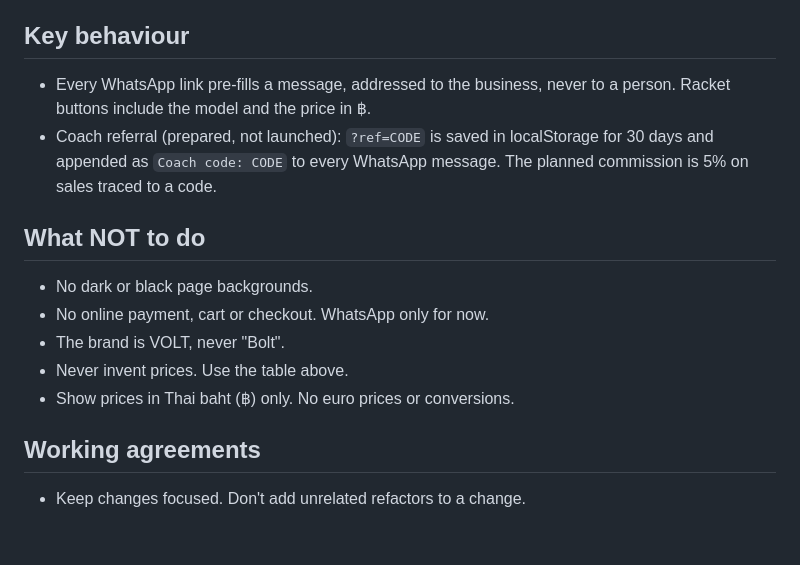
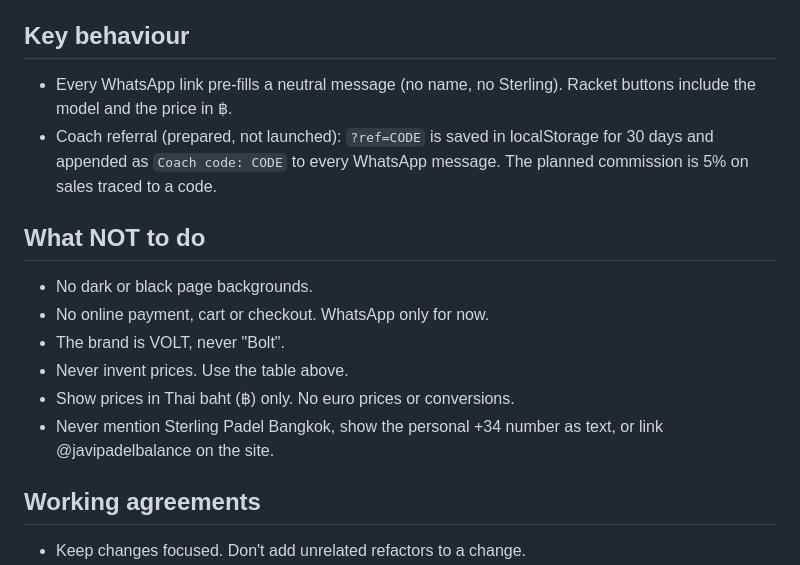
Before and after one commit to javitortajada13/Volt-website, a Markdown page: CLAUDE.md, the part around one of its changes. Rendered like a GitHub page; blank space fills up the shorter version.

```diff
--- a/CLAUDE.md
+++ b/CLAUDE.md
@@ -73,7 +87,7 @@ Prices are in Thai baht only. They are higher than voltpadel.com's euro prices b
 
 ## Key behaviour
 
-- Every WhatsApp link pre-fills a message, addressed to the business, never to a person. Racket buttons include the model and the price in ฿.
+- Every WhatsApp link pre-fills a neutral message (no name, no Sterling). Racket buttons include the model and the price in ฿.
 - Coach referral (prepared, not launched): `?ref=CODE` is saved in localStorage for 30 days and appended as `Coach code: CODE` to every WhatsApp message. The planned commission is 5% on sales traced to a code.
 
 ## What NOT to do
@@ -83,6 +97,7 @@ Prices are in Thai baht only. They are higher than voltpadel.com's euro prices b
 - The brand is VOLT, never "Bolt".
 - Never invent prices. Use the table above.
 - Show prices in Thai baht (฿) only. No euro prices or conversions.
+- Never mention Sterling Padel Bangkok, show the personal +34 number as text, or link @javipadelbalance on the site.
 
 ## Working agreements
 
```
Also changed, not shown: other parts of CLAUDE.md (+25 -11 lines), PRODUCT.md (+6 -5 lines).
